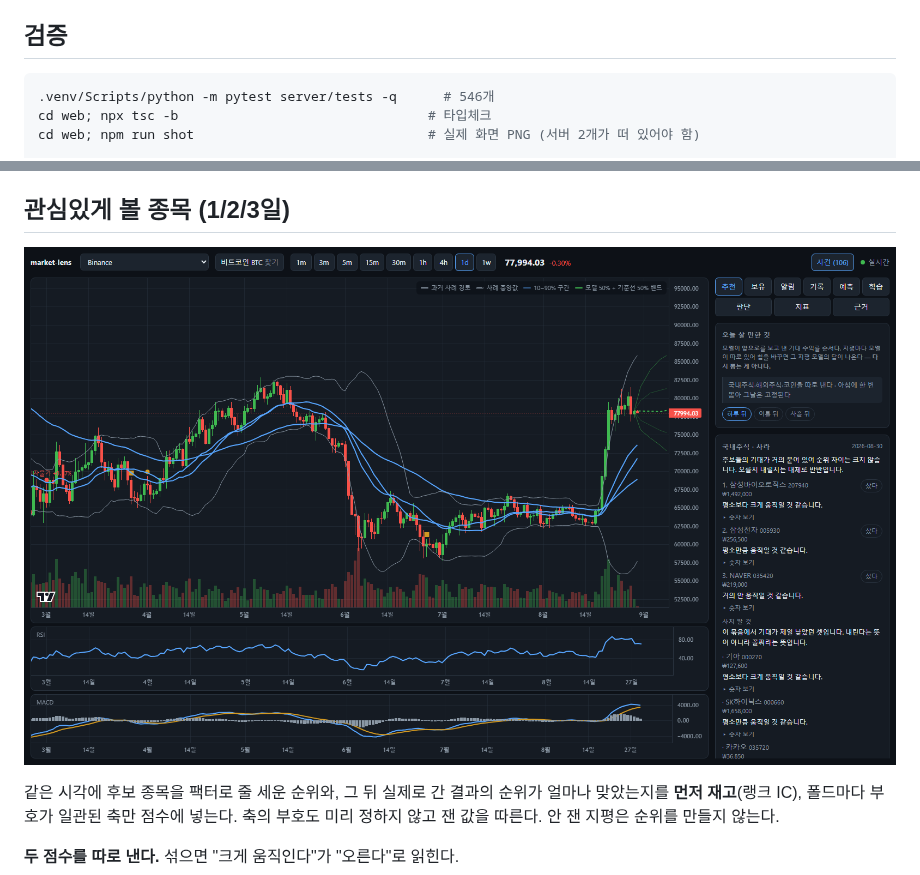
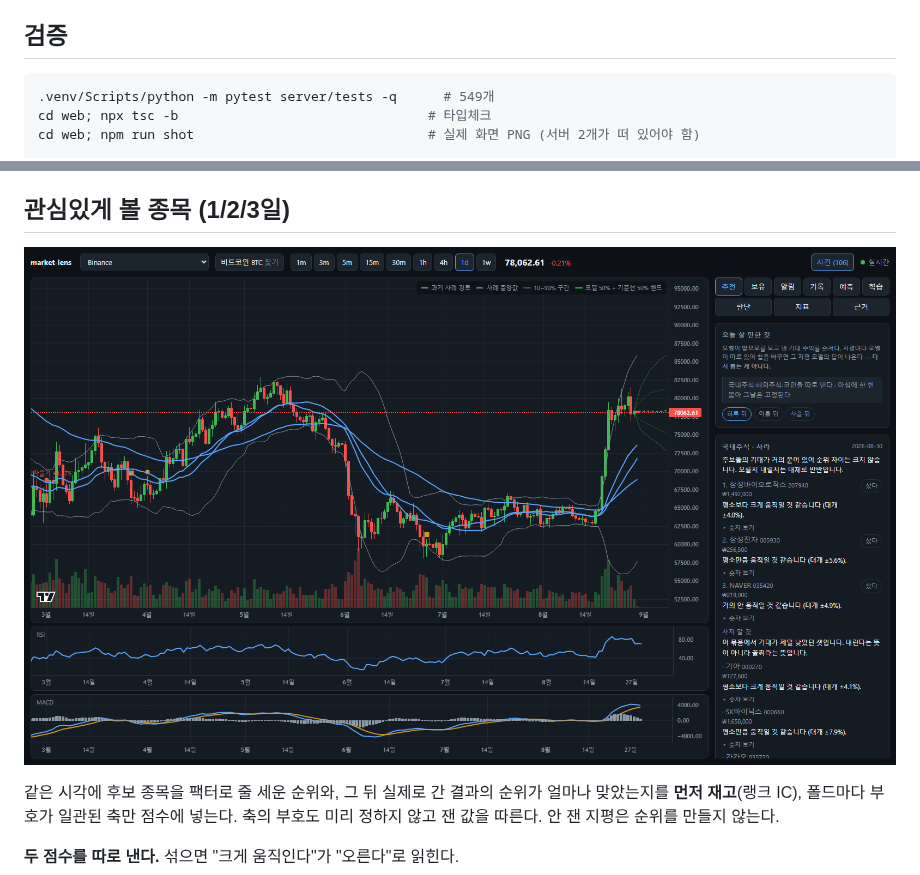
Before and after one commit to amugeona0159/stock-btc, a Markdown page: README.md, 2 parts joined by grey strips. GitHub-like rendering; pictures changed too: screenshots/chart-screen.png.

````diff
--- a/README.md
+++ b/README.md
@@ -132,7 +132,7 @@ npm run dev
 ## 검증
 
 ```bash
-.venv/Scripts/python -m pytest server/tests -q      # 546개
+.venv/Scripts/python -m pytest server/tests -q      # 549개
 cd web; npx tsc -b                                # 타입체크
 cd web; npm run shot                              # 실제 화면 PNG (서버 2개가 떠 있어야 함)
 
````
Also changed, not shown: CLAUDE.md (+12 -1 lines), screenshots/chart-verdict.png, 9 other files.
